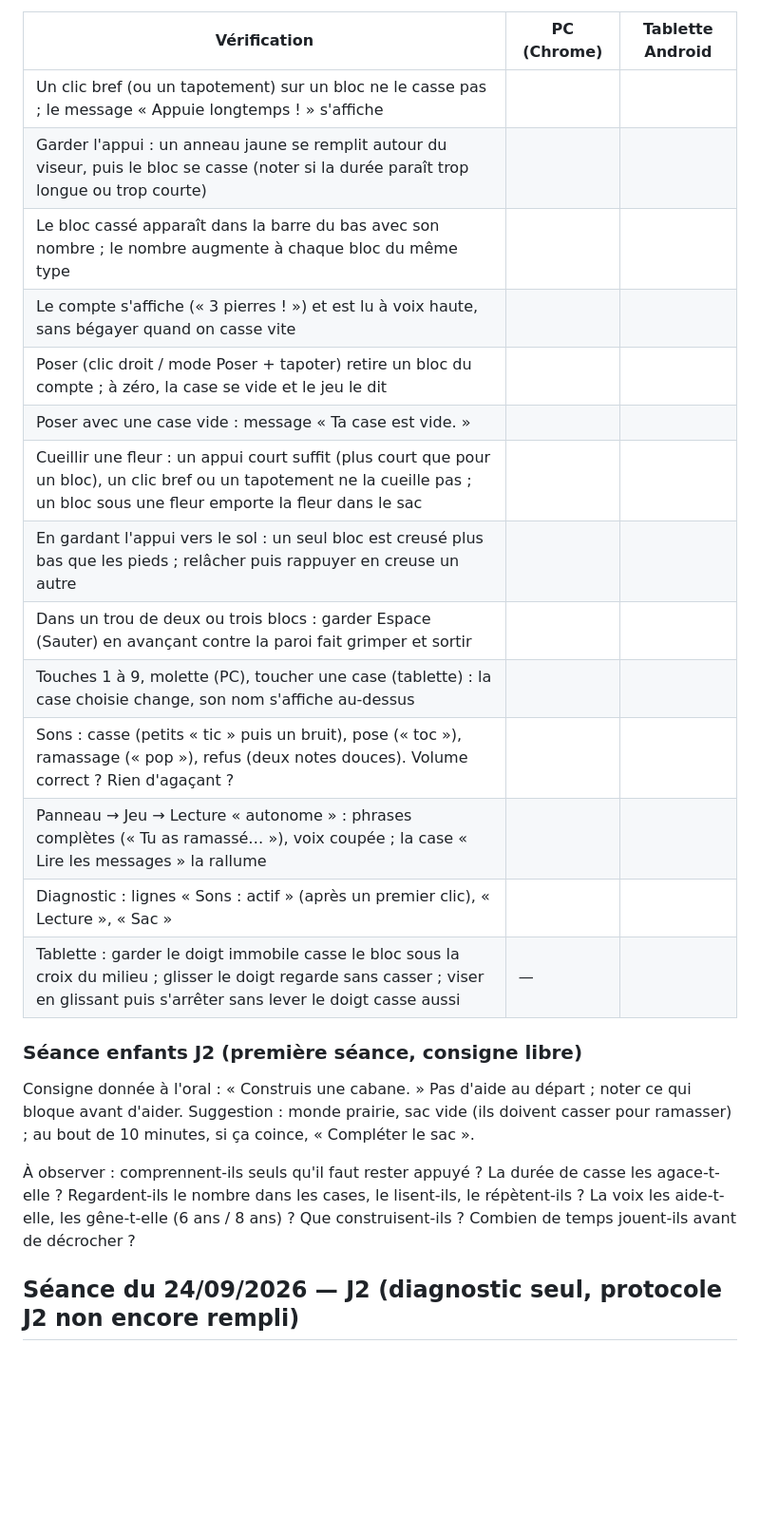
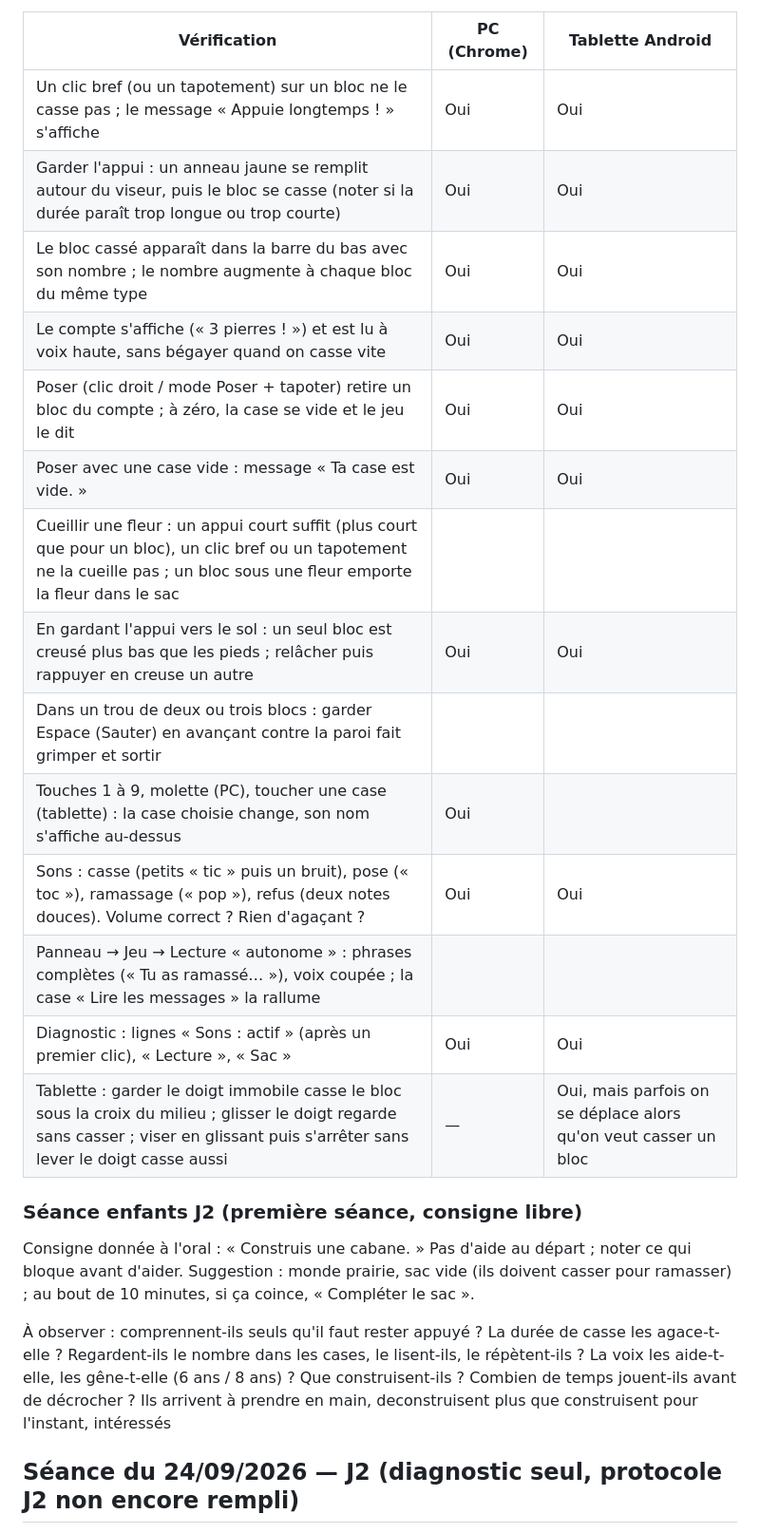
Before and after one commit to PB-EC92/Minecraft_Bou, a Markdown page: docs/RETOURS.md, the part around the change. Shown at 95% size. Drawn GitHub-style; blank space fills up the shorter version.

Commit message:
J2 : retours J2 (PC et convertible), première séance des enfants, appareil tablette = convertible Windows sous Firefox
Co-Authored-By: Claude Opus 5.5 <noreply@anthropic.com>
Claude-Session: https://claude.ai/code/session_01HctXi5q8AZf9iwNSgEmLSE

```diff
--- a/docs/RETOURS.md
+++ b/docs/RETOURS.md
@@ -8,26 +8,27 @@ Vérifier d'abord que la ligne d'infos en haut à gauche se termine par « J2 »
 
 | Vérification | PC (Chrome) | Tablette Android |
 |---|---|---|
-| Un clic bref (ou un tapotement) sur un bloc ne le casse pas ; le message « Appuie longtemps ! » s'affiche | | |
-| Garder l'appui : un anneau jaune se remplit autour du viseur, puis le bloc se casse (noter si la durée paraît trop longue ou trop courte) | | |
-| Le bloc cassé apparaît dans la barre du bas avec son nombre ; le nombre augmente à chaque bloc du même type | | |
-| Le compte s'affiche (« 3 pierres ! ») et est lu à voix haute, sans bégayer quand on casse vite | | |
-| Poser (clic droit / mode Poser + tapoter) retire un bloc du compte ; à zéro, la case se vide et le jeu le dit | | |
-| Poser avec une case vide : message « Ta case est vide. » | | |
+| Un clic bref (ou un tapotement) sur un bloc ne le casse pas ; le message « Appuie longtemps ! » s'affiche |Oui |Oui |
+| Garder l'appui : un anneau jaune se remplit autour du viseur, puis le bloc se casse (noter si la durée paraît trop longue ou trop courte) |Oui |Oui |
+| Le bloc cassé apparaît dans la barre du bas avec son nombre ; le nombre augmente à chaque bloc du même type |Oui |Oui |
+| Le compte s'affiche (« 3 pierres ! ») et est lu à voix haute, sans bégayer quand on casse vite |Oui |Oui |
+| Poser (clic droit / mode Poser + tapoter) retire un bloc du compte ; à zéro, la case se vide et le jeu le dit |Oui | Oui|
+| Poser avec une case vide : message « Ta case est vide. » |Oui | Oui|
 | Cueillir une fleur : un appui court suffit (plus court que pour un bloc), un clic bref ou un tapotement ne la cueille pas ; un bloc sous une fleur emporte la fleur dans le sac | | |
-| En gardant l'appui vers le sol : un seul bloc est creusé plus bas que les pieds ; relâcher puis rappuyer en creuse un autre | | |
+| En gardant l'appui vers le sol : un seul bloc est creusé plus bas que les pieds ; relâcher puis rappuyer en creuse un autre | Oui|Oui |
 | Dans un trou de deux ou trois blocs : garder Espace (Sauter) en avançant contre la paroi fait grimper et sortir | | |
-| Touches 1 à 9, molette (PC), toucher une case (tablette) : la case choisie change, son nom s'affiche au-dessus | | |
-| Sons : casse (petits « tic » puis un bruit), pose (« toc »), ramassage (« pop »), refus (deux notes douces). Volume correct ? Rien d'agaçant ? | | |
+| Touches 1 à 9, molette (PC), toucher une case (tablette) : la case choisie change, son nom s'affiche au-dessus |Oui | |
+| Sons : casse (petits « tic » puis un bruit), pose (« toc »), ramassage (« pop »), refus (deux notes douces). Volume correct ? Rien d'agaçant ? |Oui | Oui|
 | Panneau → Jeu → Lecture « autonome » : phrases complètes (« Tu as ramassé… »), voix coupée ; la case « Lire les messages » la rallume | | |
-| Diagnostic : lignes « Sons : actif » (après un premier clic), « Lecture », « Sac » | | |
-| Tablette : garder le doigt immobile casse le bloc sous la croix du milieu ; glisser le doigt regarde sans casser ; viser en glissant puis s'arrêter sans lever le doigt casse aussi | — | |
+| Diagnostic : lignes « Sons : actif » (après un premier clic), « Lecture », « Sac » | Oui|Oui |
+| Tablette : garder le doigt immobile casse le bloc sous la croix du milieu ; glisser le doigt regarde sans casser ; viser en glissant puis s'arrêter sans lever le doigt casse aussi | — |Oui, mais parfois on se déplace alors qu'on veut casser un bloc |
 
 ### Séance enfants J2 (première séance, consigne libre)
 
 Consigne donnée à l'oral : « Construis une cabane. » Pas d'aide au départ ; noter ce qui bloque avant d'aider. Suggestion : monde prairie, sac vide (ils doivent casser pour ramasser) ; au bout de 10 minutes, si ça coince, « Compléter le sac ».
 
 À observer : comprennent-ils seuls qu'il faut rester appuyé ? La durée de casse les agace-t-elle ? Regardent-ils le nombre dans les cases, le lisent-ils, le répètent-ils ? La voix les aide-t-elle, les gêne-t-elle (6 ans / 8 ans) ? Que construisent-ils ? Combien de temps jouent-ils avant de décrocher ?
+Ils arrivent à prendre en main, deconstruisent plus que construisent pour l'instant, intéressés
 
 ## Séance du 24/09/2026 — J2 (diagnostic seul, protocole J2 non encore rempli)
 
```
Also changed, not shown: docs/JOURNAL.md (+15 -1 lines).
